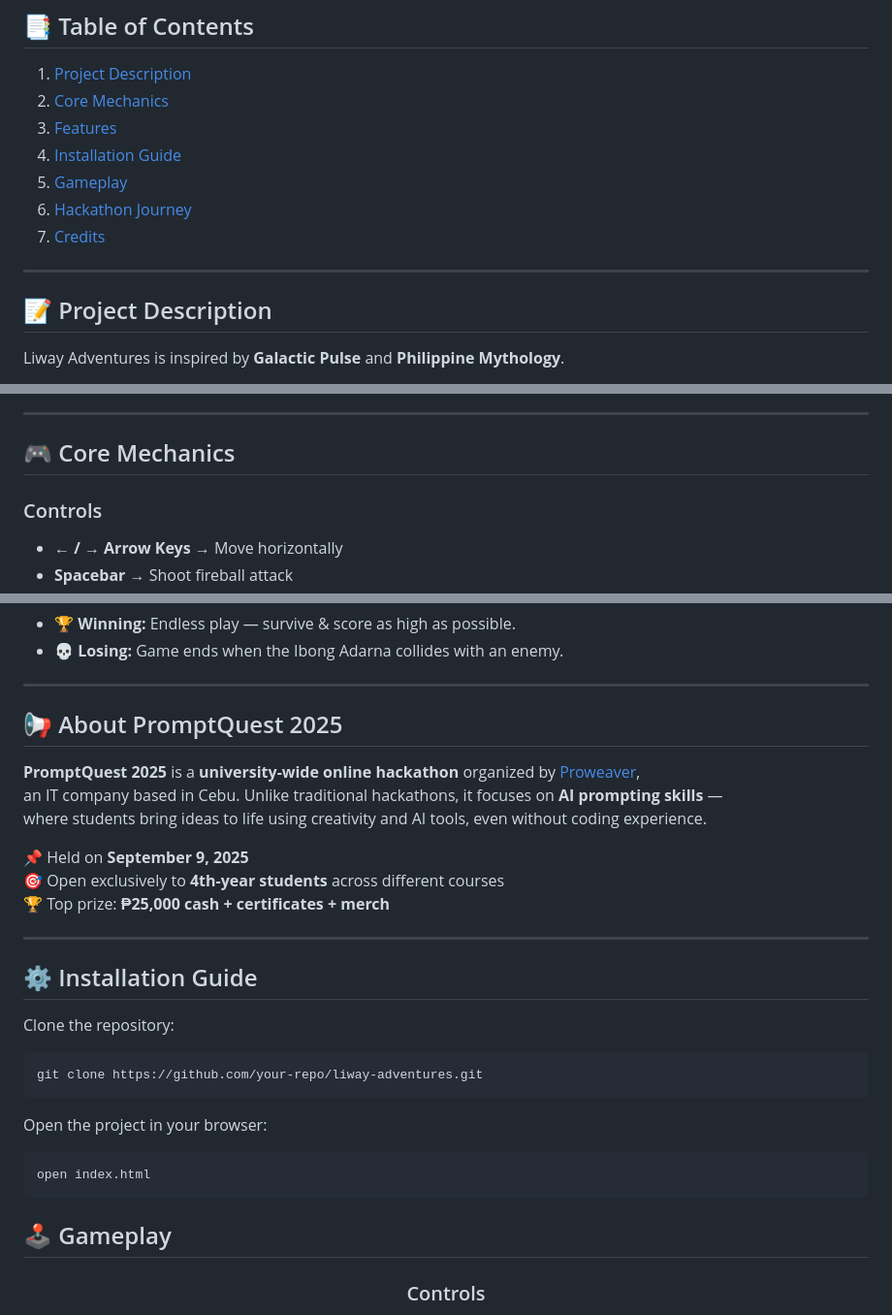
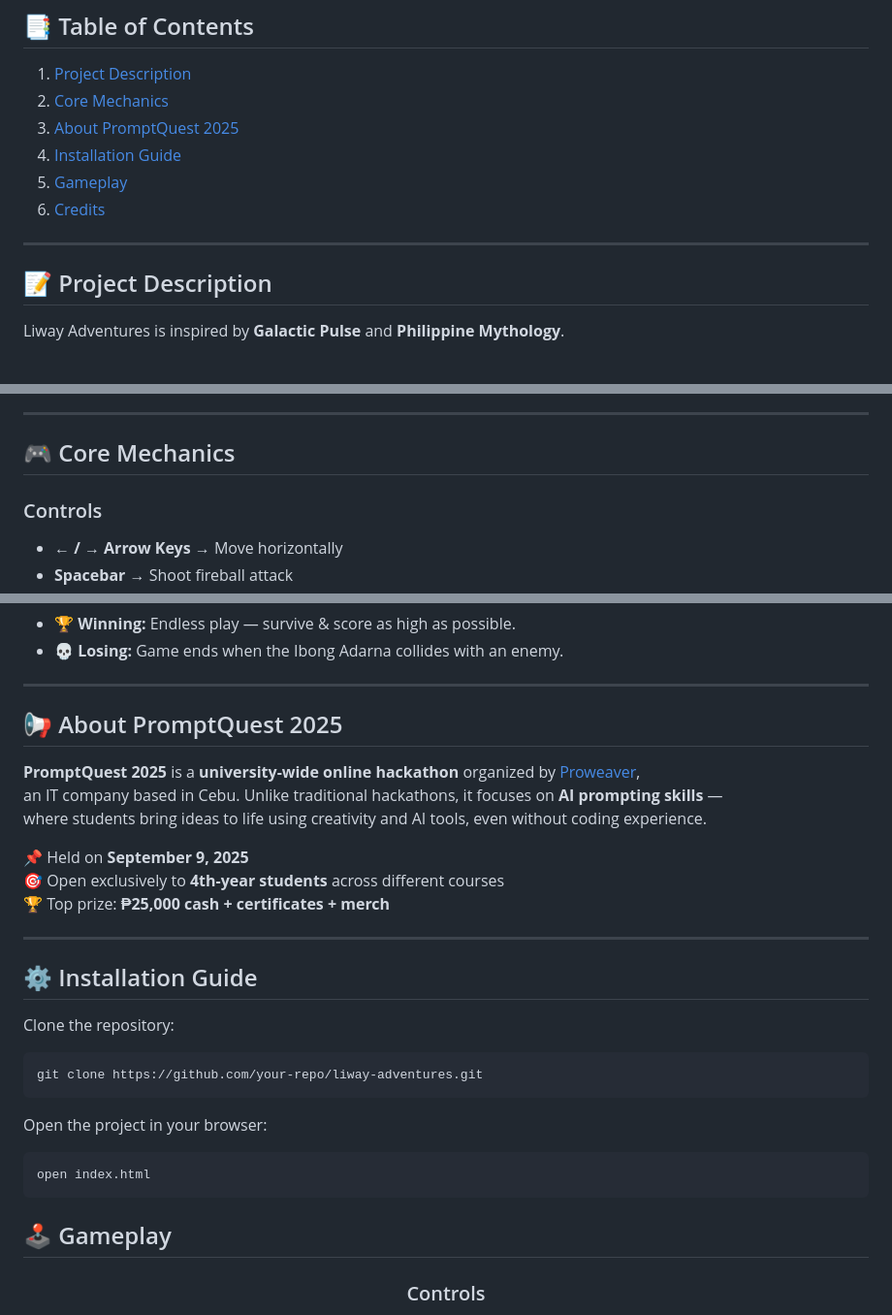
Before and after one commit to y4na/proweaver-hackathon, a Markdown page: README.md, 3 parts joined by grey strips. Shown: that part at 97% size. Rendered like a GitHub page.

Commit message:
Update README structure and section titles

````diff
--- a/README.md
+++ b/README.md
@@ -15,15 +15,14 @@
 ## 📑 Table of Contents
 1. [Project Description](#project-description)
 2. [Core Mechanics](#core-mechanics)
-3. [Features](#features)
+3. [About PromptQuest 2025](#about-promptquest-2025)
 4. [Installation Guide](#installation-guide)
 5. [Gameplay](#gameplay)
-6. [Hackathon Journey](#hackathon-journey)
-7. [Credits](#credits)
+6. [Credits](#credits)
 
 ---
 
-## 📝 Project Description
+## 📝 Project Description <a name="project-description"></a>
 Liway Adventures is inspired by **Galactic Pulse** and **Philippine Mythology**.
 
 The player controls the legendary **Ibong Adarna**, navigating an infinite sky filled with descending enemies.
@@ -38,7 +37,7 @@ The game was built from scratch using:
 
 ---
 
-## 🎮 Core Mechanics
+## 🎮 Core Mechanics  <a name="core-mechanics"></a>
 
 ### Controls
 - **← / → Arrow Keys** → Move horizontally
@@ -55,7 +54,7 @@ The game was built from scratch using:
 
 ---
 
-## 📢 About PromptQuest 2025
+## 📢 About PromptQuest 2025  <a name="about-promptquest-2025"></a>
 
 **PromptQuest 2025** is a **university-wide online hackathon** organized by [Proweaver](https://www.proweaver.com/),
 an IT company based in Cebu. Unlike traditional hackathons, it focuses on **AI prompting skills** —
@@ -67,7 +66,7 @@ where students bring ideas to life using creativity and AI tools, even without c
 
 ---
 
-## ⚙️ Installation Guide
+## ⚙️ Installation Guide <a name="installation-guide"></a>
 Clone the repository:
 ```bash
 git clone https://github.com/your-repo/liway-adventures.git
@@ -76,7 +75,7 @@ Open the project in your browser:
 ```bash
 open index.html
 ```
-## 🕹️ Gameplay
+## 🕹️ Gameplay <a name="gameplay"></a>
 <div align = "center">
 
 ### Controls
````
Also changed, not shown: other parts of README.md (+1 -1 lines).
